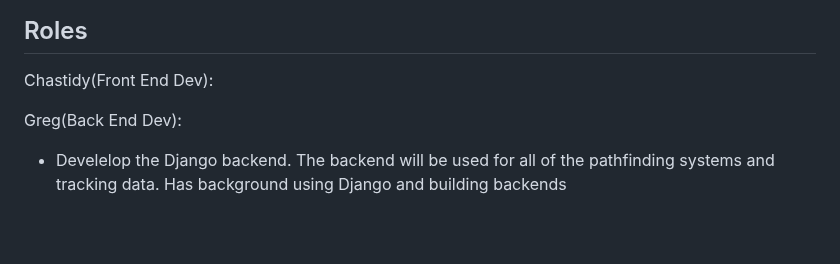
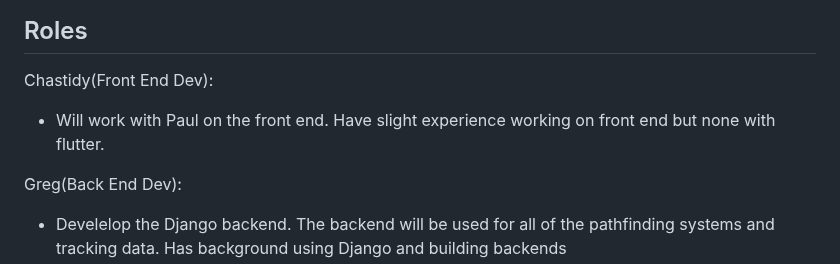
Before and after one commit to pwjensen/BetterBarCrawlApp, a Markdown page: Documents/Requirements.md, the part around the change. Drawn GitHub-style; blank space fills up the shorter version.

```diff
--- a/Documents/Requirements.md
+++ b/Documents/Requirements.md
@@ -223,6 +223,7 @@ Exceptions:
 
 ## Roles
 Chastidy(Front End Dev):
+- Will work with Paul on the front end. Have slight experience working on front end but none with flutter.
 
 Greg(Back End Dev):
 - Develelop the Django backend. The backend will be used for all of the pathfinding systems and tracking data. Has background using Django and building backends
```
